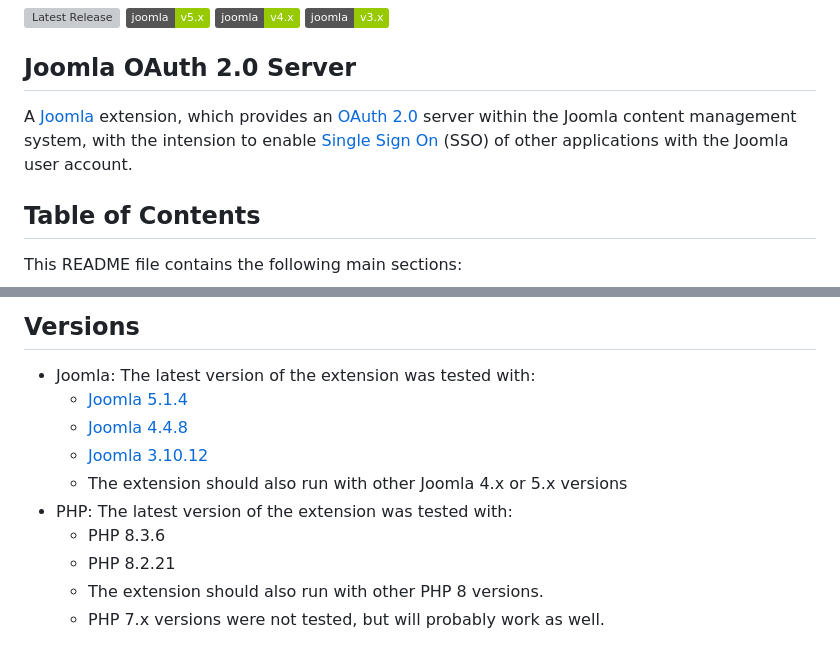
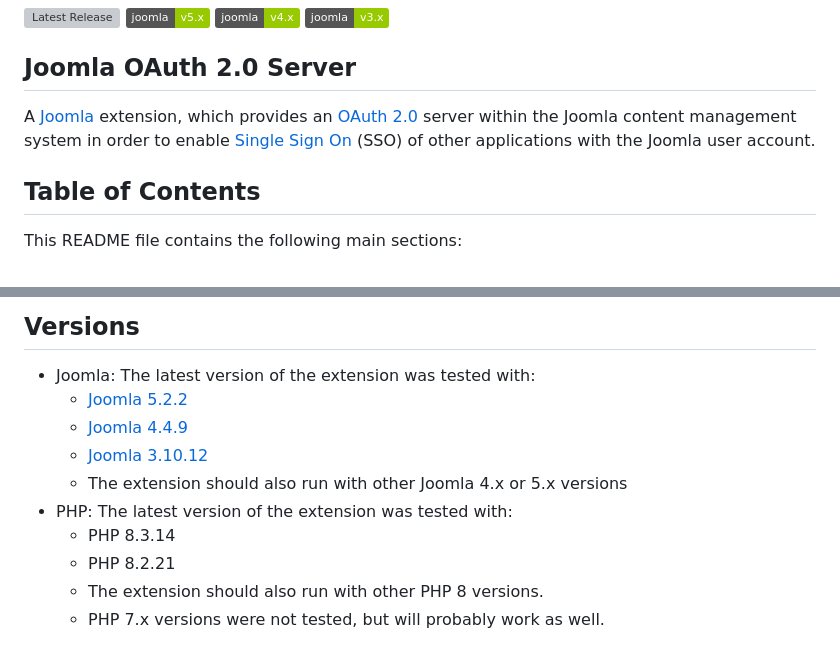
Before and after one commit to Jefferson49/joomla-oauth2-server, a Markdown page: README.md, 2 parts joined by grey strips. GitHub-like rendering; badges without logos; grey boxes are pictures that could not be loaded.

Commit message:
Readme: Updated Joomla versions

```diff
--- a/README.md
+++ b/README.md
@@ -3,7 +3,7 @@
 [![Joomla major version](https://img.shields.io/badge/joomla-v4.x-green)](https://downloads.joomla.org/cms/joomla4)
 [![Joomla major version](https://img.shields.io/badge/joomla-v3.x-green)](https://downloads.joomla.org/cms/joomla3)
 ## Joomla OAuth 2.0 Server
-A [Joomla](https://www.joomla.org/) extension, which provides an [OAuth 2.0](https://en.wikipedia.org/wiki/OAuth) server within the Joomla content management system, with the intension to enable [Single Sign On](https://en.wikipedia.org/wiki/Single_sign-on) (SSO) of other applications with the Joomla user account.
+A [Joomla](https://www.joomla.org/) extension, which provides an [OAuth 2.0](https://en.wikipedia.org/wiki/OAuth) server within the Joomla content management system in order to enable [Single Sign On](https://en.wikipedia.org/wiki/Single_sign-on) (SSO) of other applications with the Joomla user account.
 
 ##  Table of Contents
 This README file contains the following main sections:
@@ -30,12 +30,12 @@ It is **highly recommended to use** the **HTTPS** protocol for your Joomla insta
 
 ##  Versions
 + Joomla: The latest version of the extension was tested with:
-    + [Joomla 5.1.4](https://downloads.joomla.org/cms/joomla5)
-    + [Joomla 4.4.8](https://downloads.joomla.org/cms/joomla4)
+    + [Joomla 5.2.2](https://downloads.joomla.org/cms/joomla5)
+    + [Joomla 4.4.9](https://downloads.joomla.org/cms/joomla4)
     + [Joomla 3.10.12](https://downloads.joomla.org/cms/joomla3)
     + The extension should also run with other Joomla 4.x or 5.x versions
 + PHP: The latest version of the extension was tested with:
-    + PHP 8.3.6
+    + PHP 8.3.14
     + PHP 8.2.21
     + The extension should also run with other PHP 8 versions.
     + PHP 7.x versions were not tested, but will probably work as well.
```
